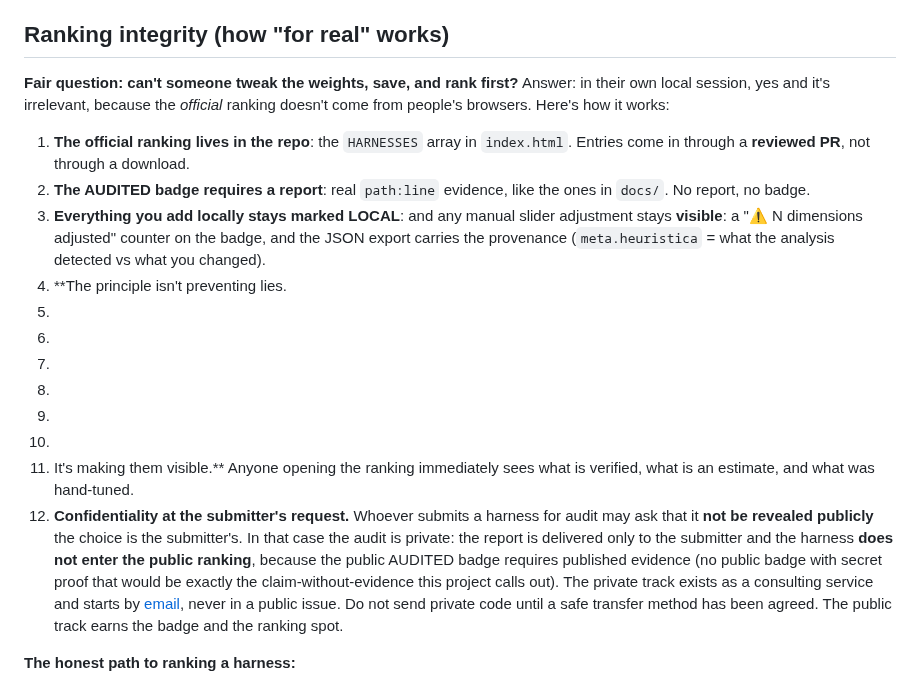
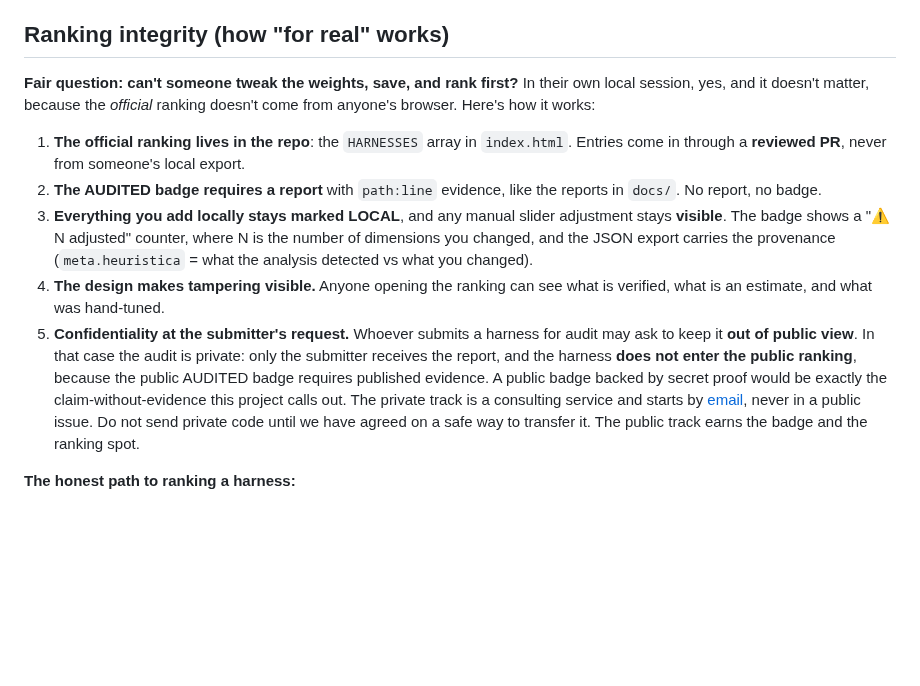
Before and after one commit to emilzo/harness-compass, a Markdown page: README.md, the part around the change. Drawn GitHub-style; blank space fills up the shorter version.

```diff
--- a/README.md
+++ b/README.md
@@ -91,20 +91,13 @@ An internal or private audit can inform an **Estimate**, but it does not earn th
 
 ## Ranking integrity (how "for real" works)
 
-**Fair question: can't someone tweak the weights, save, and rank first?** Answer: in their own local session, yes and it's irrelevant, because the *official* ranking doesn't come from people's browsers. Here's how it works:
+**Fair question: can't someone tweak the weights, save, and rank first?** In their own local session, yes, and it doesn't matter, because the *official* ranking doesn't come from anyone's browser. Here's how it works:
 
-1. **The official ranking lives in the repo**: the `HARNESSES` array in `index.html`. Entries come in through a **reviewed PR**, not through a download.
-2. **The AUDITED badge requires a report**: real `path:line` evidence, like the ones in `docs/`. No report, no badge.
-3. **Everything you add locally stays marked LOCAL**: and any manual slider adjustment stays **visible**: a "⚠ N dimensions adjusted" counter on the badge, and the JSON export carries the provenance (`meta.heuristica` = what the analysis detected vs what you changed).
-4. **The principle isn't preventing lies.
-5.
-6.
-7.
-8.
-9.
-10.
-11. It's making them visible.** Anyone opening the ranking immediately sees what is verified, what is an estimate, and what was hand-tuned.
-12. **Confidentiality at the submitter's request.** Whoever submits a harness for audit may ask that it **not be revealed publicly** the choice is the submitter's. In that case the audit is private: the report is delivered only to the submitter and the harness **does not enter the public ranking**, because the public AUDITED badge requires published evidence (no public badge with secret proof that would be exactly the claim-without-evidence this project calls out). The private track exists as a consulting service and starts by [email](mailto:emilio.mina@gmail.com?subject=Private%20Harness%20Compass%20audit), never in a public issue. Do not send private code until a safe transfer method has been agreed. The public track earns the badge and the ranking spot.
+1. **The official ranking lives in the repo**: the `HARNESSES` array in `index.html`. Entries come in through a **reviewed PR**, never from someone's local export.
+2. **The AUDITED badge requires a report** with `path:line` evidence, like the reports in `docs/`. No report, no badge.
+3. **Everything you add locally stays marked LOCAL**, and any manual slider adjustment stays **visible**. The badge shows a "⚠ N adjusted" counter, where N is the number of dimensions you changed, and the JSON export carries the provenance (`meta.heuristica` = what the analysis detected vs what you changed).
+4. **The design makes tampering visible.** Anyone opening the ranking can see what is verified, what is an estimate, and what was hand-tuned.
+5. **Confidentiality at the submitter's request.** Whoever submits a harness for audit may ask to keep it **out of public view**. In that case the audit is private: only the submitter receives the report, and the harness **does not enter the public ranking**, because the public AUDITED badge requires published evidence. A public badge backed by secret proof would be exactly the claim-without-evidence this project calls out. The private track is a consulting service and starts by [email](mailto:emilio.mina@gmail.com?subject=Private%20Harness%20Compass%20audit), never in a public issue. Do not send private code until we have agreed on a safe way to transfer it. The public track earns the badge and the ranking spot.
 
 **The honest path to ranking a harness:**
 1. Audit the folder → Preliminary badge (analysis justifications only)
```
Also changed, not shown: README.pt.md (+2 -2 lines).
